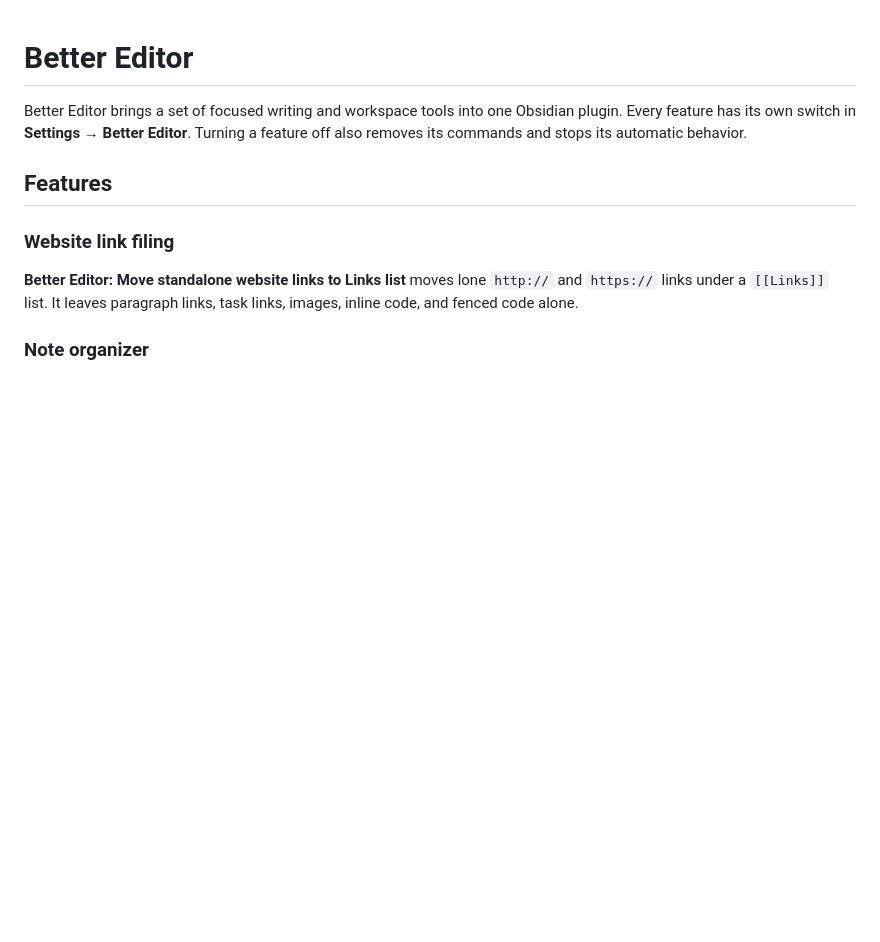
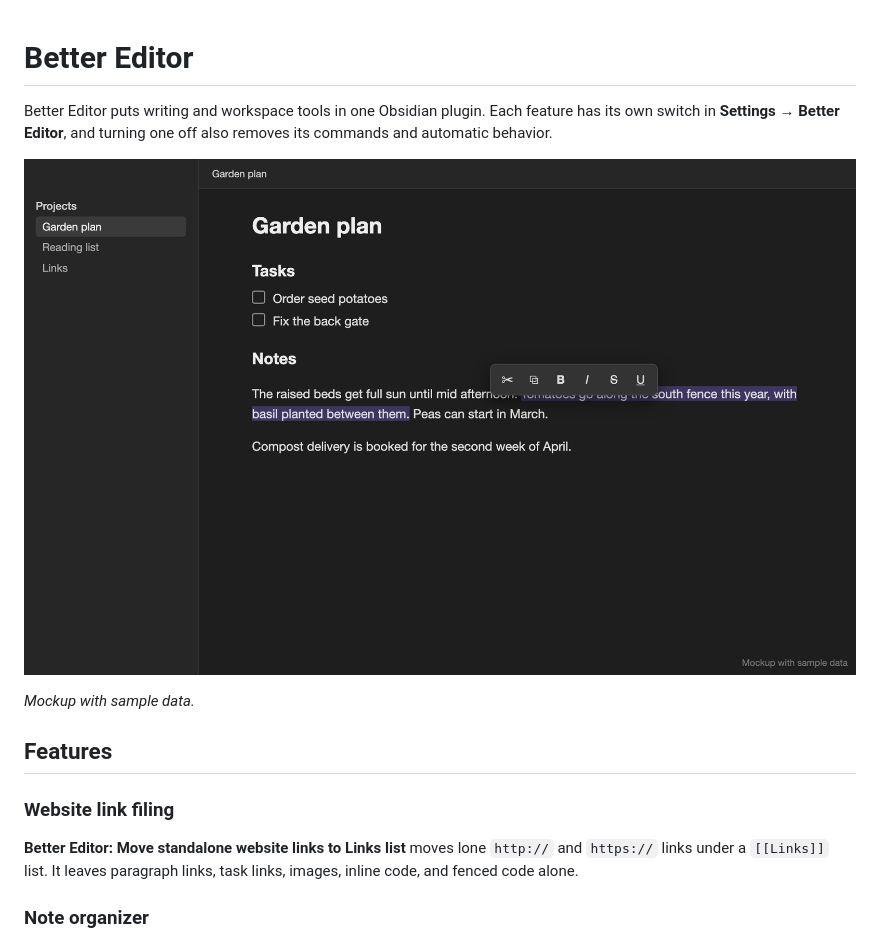
Before and after one commit to turnipsforme/better-editor, a Markdown page: README.md, the part around the change. Rendered like a GitHub page; pictures changed too: assets/better-editor.png (added); blank space fills up the shorter version.

Commit message:
Shorten description and add README mockup
Co-Authored-By: Claude Opus 5.5 <noreply@anthropic.com>

```diff
--- a/README.md
+++ b/README.md
@@ -1,6 +1,10 @@
 # Better Editor
 
-Better Editor brings a set of focused writing and workspace tools into one Obsidian plugin. Every feature has its own switch in **Settings → Better Editor**. Turning a feature off also removes its commands and stops its automatic behavior.
+Better Editor puts writing and workspace tools in one Obsidian plugin. Each feature has its own switch in **Settings → Better Editor**, and turning one off also removes its commands and automatic behavior.
+
+![Mini toolbar over selected text in a sample note](assets/better-editor.png)
+
+*Mockup with sample data.*
 
 ## Features
 
```
Also changed, not shown: 2 other files.
